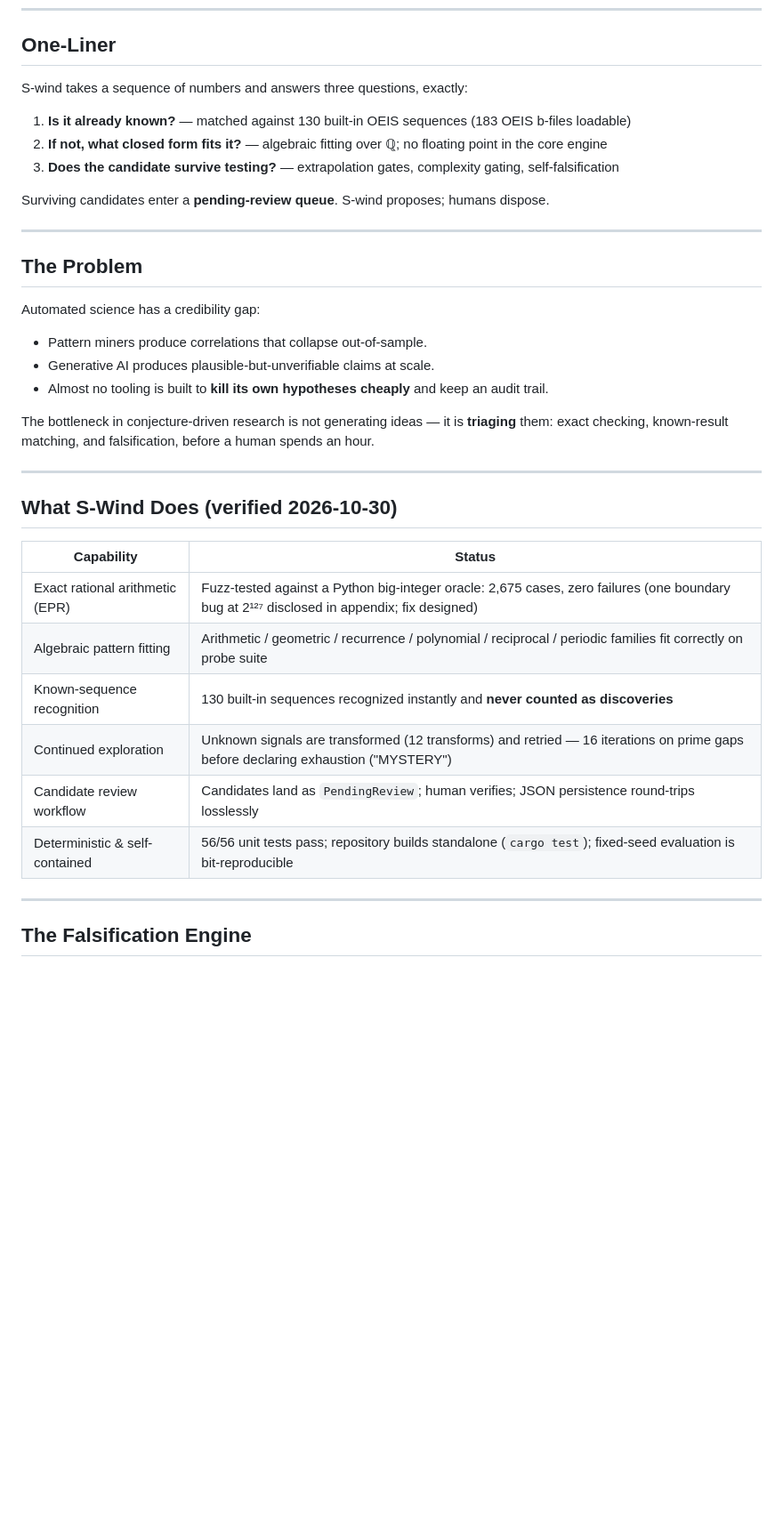
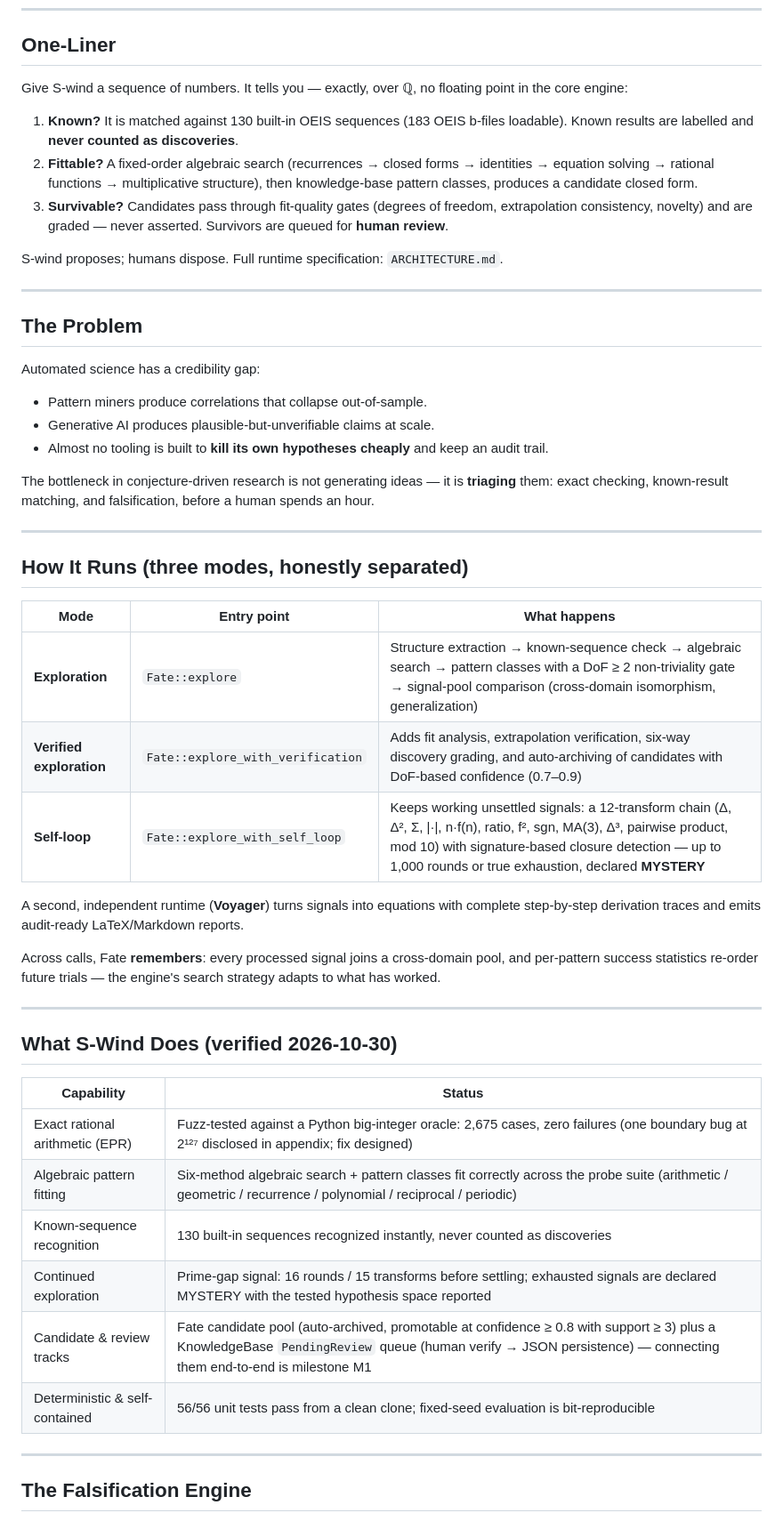
Before and after one commit to Rogue-Intelligence-INC/s-wind, a Markdown page: pitch/SWIND_PITCH.md, the part around one of its changes. Shown at 89% size. Rendered like a GitHub page; blank space fills up the shorter version.

```diff
--- a/pitch/SWIND_PITCH.md
+++ b/pitch/SWIND_PITCH.md
@@ -8,13 +8,13 @@ Rogue Intelligence LNC — Proprietary & Confidential
 
 ## One-Liner
 
-S-wind takes a sequence of numbers and answers three questions, exactly:
+Give S-wind a sequence of numbers. It tells you — exactly, over ℚ, no floating point in the core engine:
 
-1. **Is it already known?** — matched against 130 built-in OEIS sequences (183 OEIS b-files loadable)
-2. **If not, what closed form fits it?** — algebraic fitting over ℚ; no floating point in the core engine
-3. **Does the candidate survive testing?** — extrapolation gates, complexity gating, self-falsification
+1. **Known?** It is matched against 130 built-in OEIS sequences (183 OEIS b-files loadable). Known results are labelled and **never counted as discoveries**.
+2. **Fittable?** A fixed-order algebraic search (recurrences → closed forms → identities → equation solving → rational functions → multiplicative structure), then knowledge-base pattern classes, produces a candidate closed form.
+3. **Survivable?** Candidates pass through fit-quality gates (degrees of freedom, extrapolation consistency, novelty) and are graded — never asserted. Survivors are queued for **human review**.
 
-Surviving candidates enter a **pending-review queue**. S-wind proposes; humans dispose.
+S-wind proposes; humans dispose. Full runtime specification: `ARCHITECTURE.md`.
 
 ---
 
@@ -30,16 +30,30 @@ The bottleneck in conjecture-driven research is not generating ideas — it is *
 
 ---
 
+## How It Runs (three modes, honestly separated)
+
+| Mode | Entry point | What happens |
+|---|---|---|
+| **Exploration** | `Fate::explore` | Structure extraction → known-sequence check → algebraic search → pattern classes with a DoF ≥ 2 non-triviality gate → signal-pool comparison (cross-domain isomorphism, generalization) |
+| **Verified exploration** | `Fate::explore_with_verification` | Adds fit analysis, extrapolation verification, six-way discovery grading, and auto-archiving of candidates with DoF-based confidence (0.7–0.9) |
+| **Self-loop** | `Fate::explore_with_self_loop` | Keeps working unsettled signals: a 12-transform chain (Δ, Δ², Σ, \|·\|, n·f(n), ratio, f², sgn, MA(3), Δ³, pairwise product, mod 10) with signature-based closure detection — up to 1,000 rounds or true exhaustion, declared **MYSTERY** |
+
+A second, independent runtime (**Voyager**) turns signals into equations with complete step-by-step derivation traces and emits audit-ready LaTeX/Markdown reports.
+
+Across calls, Fate **remembers**: every processed signal joins a cross-domain pool, and per-pattern success statistics re-order future trials — the engine's search strategy adapts to what has worked.
+
+---
+
 ## What S-Wind Does (verified 2026-10-30)
 
 | Capability | Status |
 |---|---|
 | Exact rational arithmetic (EPR) | Fuzz-tested against a Python big-integer oracle: 2,675 cases, zero failures (one boundary bug at 2¹²⁷ disclosed in appendix; fix designed) |
-| Algebraic pattern fitting | Arithmetic / geometric / recurrence / polynomial / reciprocal / periodic families fit correctly on probe suite |
-| Known-sequence recognition | 130 built-in sequences recognized instantly and **never counted as discoveries** |
-| Continued exploration | Unknown signals are transformed (12 transforms) and retried — 16 iterations on prime gaps before declaring exhaustion ("MYSTERY") |
-| Candidate review workflow | Candidates land as `PendingReview`; human verifies; JSON persistence round-trips losslessly |
-| Deterministic & self-contained | 56/56 unit tests pass; repository builds standalone (`cargo test`); fixed-seed evaluation is bit-reproducible |
+| Algebraic pattern fitting | Six-method algebraic search + pattern classes fit correctly across the probe suite (arithmetic / geometric / recurrence / polynomial / reciprocal / periodic) |
+| Known-sequence recognition | 130 built-in sequences recognized instantly, never counted as discoveries |
+| Continued exploration | Prime-gap signal: 16 rounds / 15 transforms before settling; exhausted signals are declared MYSTERY with the tested hypothesis space reported |
+| Candidate & review tracks | Fate candidate pool (auto-archived, promotable at confidence ≥ 0.8 with support ≥ 3) plus a KnowledgeBase `PendingReview` queue (human verify → JSON persistence) — connecting them end-to-end is milestone M1 |
+| Deterministic & self-contained | 56/56 unit tests pass from a clean clone; fixed-seed evaluation is bit-reproducible |
 
 ---
 
```
Also changed, not shown: other parts of pitch/SWIND_PITCH.md (+8 -28 lines), ARCHITECTURE.md (added, +131 -0 lines).
